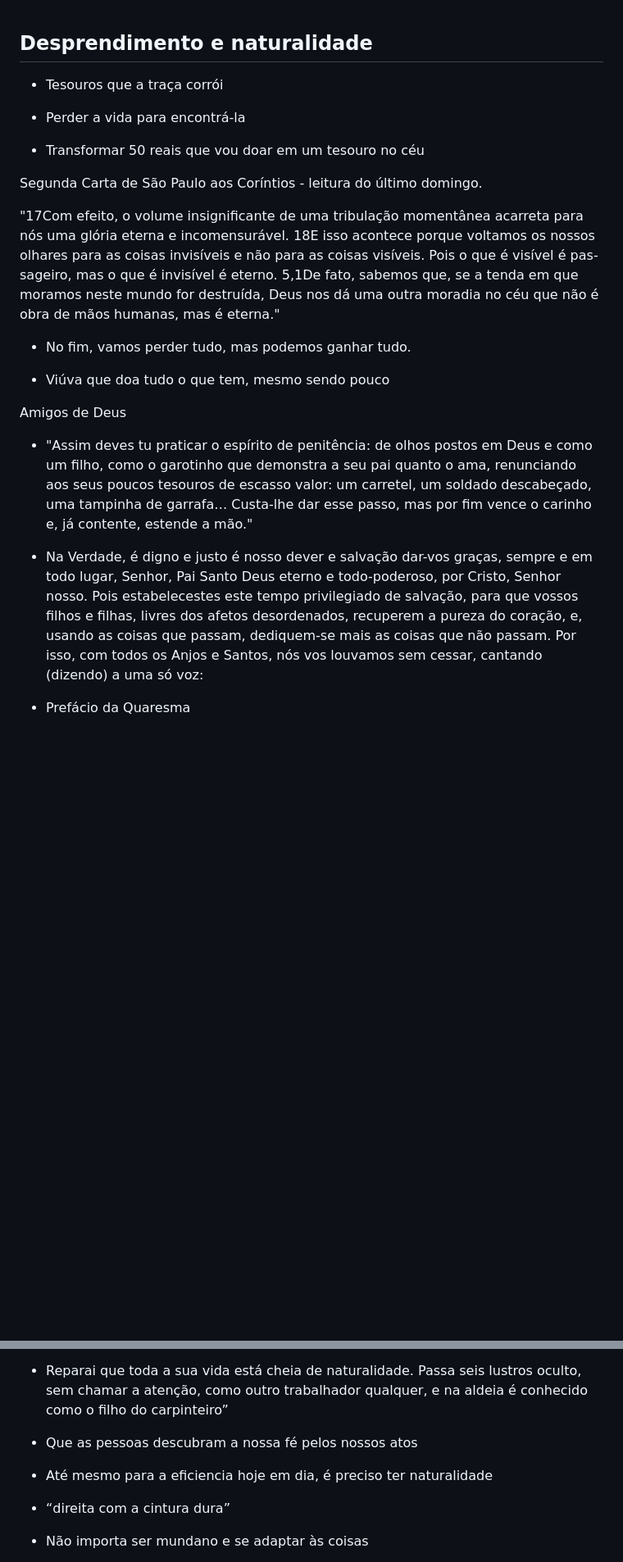
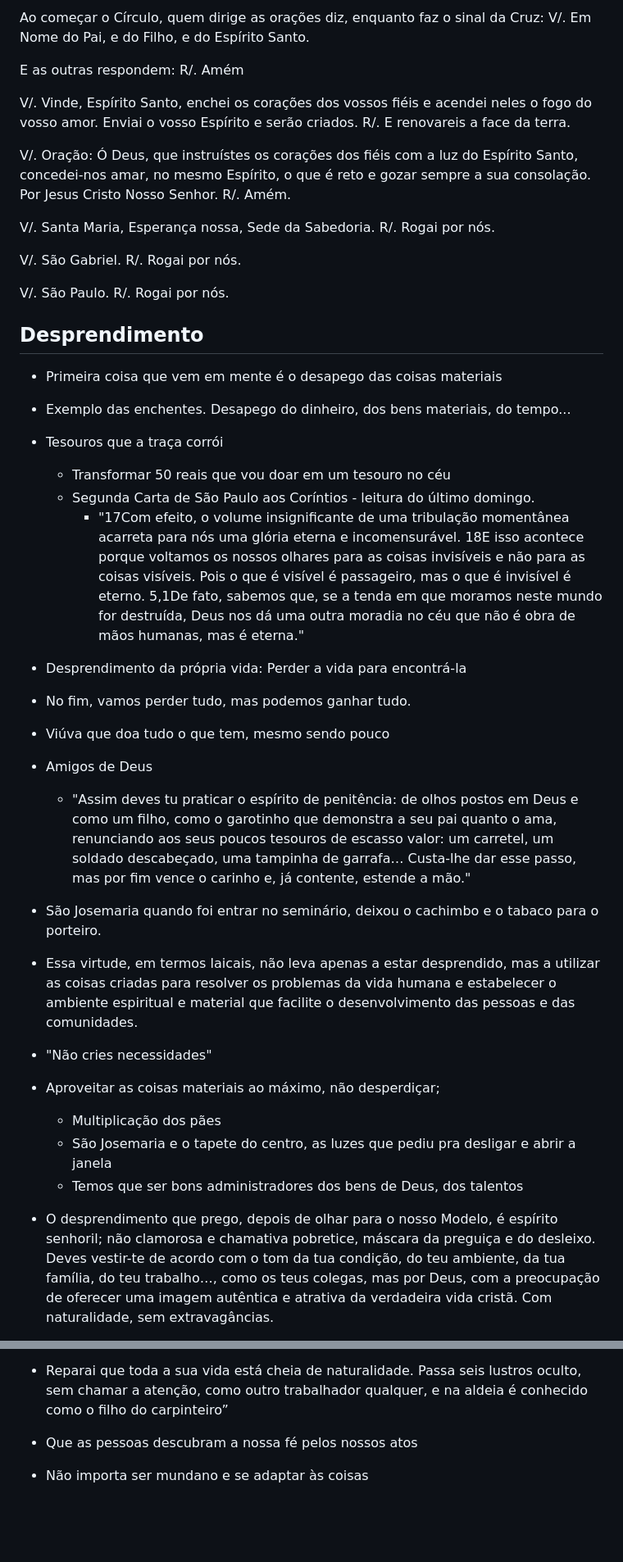
Before and after one commit to gabrielgydu/circulo, a Markdown page: 10062024_desprendimento_naturalidade.md, 2 parts joined by grey strips. Shown: that part at 82% size. Rendered like a GitHub page; blank space fills up the shorter version.

```diff
--- a/10062024_desprendimento_naturalidade.md
+++ b/10062024_desprendimento_naturalidade.md
@@ -1,23 +1,57 @@
+Ao começar o Círculo, quem dirige as orações diz, enquanto faz o sinal da Cruz:
+V/. Em Nome do Pai, e do Filho, e do Espírito Santo.
 
-## Desprendimento e naturalidade
+E as outras respondem:
+R/. Amém
+
+V/. Vinde, Espírito Santo, enchei os corações dos vossos fiéis e acendei neles o fogo do vosso amor. Enviai o vosso Espírito e serão criados.
+R/. E renovareis a face da terra.
+
+V/. Oração: Ó Deus, que instruístes os corações dos fiéis com a luz do Espírito Santo, concedei-nos amar, no mesmo Espírito, o que é reto e gozar sempre a sua consolação. Por Jesus Cristo Nosso Senhor.
+R/. Amém.
+
+V/. Santa Maria, Esperança nossa, Sede da Sabedoria.
+R/. Rogai por nós.
+
+V/. São Gabriel.
+R/. Rogai por nós.
+
+V/. São Paulo.
+R/. Rogai por nós.
+
+## Desprendimento
+
+- Primeira coisa que vem em mente é o desapego das coisas materiais
+
+- Exemplo das enchentes. Desapego do dinheiro, dos bens materiais, do tempo...
+
+- Tesouros que a traça corrói
+    - Transformar 50 reais que vou doar em um tesouro no céu
+    - Segunda Carta de São Paulo aos Coríntios - leitura do último domingo.
+        - "17Com efeito, o volume insigni­fi­cante de uma tribulação momen­tâ­nea acarreta para nós uma glória eterna e incomensurável. 18E isso acontece porque vol­tamos os nossos olhares para as coi­sas invisíveis e não para as coisas visíveis. Pois o que é visível é pas­sageiro, mas o que é invisível é eterno. 5,1De fato, sabemos que, se a tenda em que moramos neste mundo for destruída, Deus nos dá uma outra moradia no céu que não é obra de mãos humanas, mas é eterna."
 
 
-- Tesouros que a traça corrói
-
-- Perder a vida para encontrá-la
-
-- Transformar 50 reais que vou doar em um tesouro no céu
-
-Segunda Carta de São Paulo aos Coríntios - leitura do último domingo.
-
-"17Com efeito, o volume insigni­fi­cante de uma tribulação momen­tâ­nea acarreta para nós uma glória eterna e incomensurável. 18E isso acontece porque vol­tamos os nossos olhares para as coi­sas invisíveis e não para as coisas visíveis. Pois o que é visível é pas­sageiro, mas o que é invisível é eterno. 5,1De fato, sabemos que, se a tenda em que moramos neste mundo for destruída, Deus nos dá uma outra moradia no céu que não é obra de mãos humanas, mas é eterna."
+- Desprendimento da própria vida: Perder a vida para encontrá-la
 
 - No fim, vamos perder tudo, mas podemos ganhar tudo.
 
 - Viúva que doa tudo o que tem, mesmo sendo pouco
 
-Amigos de Deus
-- "Assim deves tu praticar o espírito de penitência: de olhos postos em Deus e como um filho, como o garotinho que demonstra a seu pai quanto o ama, renunciando aos seus poucos tesouros de escasso valor: um carretel, um soldado descabeçado, uma tampinha de garrafa… Custa-lhe dar esse passo, mas por fim vence o carinho e, já contente, estende a mão."
+- Amigos de Deus
+    - "Assim deves tu praticar o espírito de penitência: de olhos postos em Deus e como um filho, como o garotinho que demonstra a seu pai quanto o ama, renunciando aos seus poucos tesouros de escasso valor: um carretel, um soldado descabeçado, uma tampinha de garrafa… Custa-lhe dar esse passo, mas por fim vence o carinho e, já contente, estende a mão."
 
-- Na Verdade, é digno e justo é nosso dever e salvação dar-vos graças, sempre e em todo lugar, Senhor, Pai Santo Deus eterno e todo-poderoso, por Cristo, Senhor nosso. Pois estabelecestes este tempo privilegiado de salvação, para que vossos filhos e filhas, livres dos afetos desordenados, recuperem a pureza do coração, e, usando as coisas que passam, dediquem-se mais as coisas que não passam. Por isso, com todos os Anjos e Santos, nós vos louvamos sem cessar, cantando (dizendo) a uma só voz:
-- Prefácio da Quaresma
+- São Josemaria quando foi entrar no seminário, deixou o cachimbo e o tabaco para o porteiro.
+
+
+- Essa virtude, em termos laicais, não leva apenas a estar desprendido, mas a utilizar as coisas criadas para resolver os problemas da vida humana e estabelecer o ambiente espiritual e material que facilite o desenvolvimento das pessoas e das comunidades.
+
+- "Não cries necessidades"
+
+
+- Aproveitar as coisas materiais ao máximo, não desperdiçar;
+    - Multiplicação dos pães
+    - São Josemaria e o tapete do centro, as luzes que pediu pra desligar e abrir a janela
+    - Temos que ser bons administradores dos bens de Deus, dos talentos
+
+- O desprendimento que prego, depois de olhar para o nosso Modelo, é espírito senhoril; não clamorosa e chamativa pobretice, máscara da preguiça e do desleixo. Deves vestir-te de acordo com o tom da tua condição, do teu ambiente, da tua família, do teu trabalho…, como os teus colegas, mas por Deus, com a preocupação de oferecer uma imagem autêntica e atrativa da verdadeira vida cristã. Com naturalidade, sem extravagâncias.
+
@@ -103,10 +162,6 @@ denota sempre a qualidade do que é feito com verdade, sem disfarce, duplicidade
 - Reparai que toda a sua vida está cheia de naturalidade. Passa seis lustros oculto, sem chamar a atenção, como outro trabalhador qualquer, e na aldeia é conhecido como o filho do carpinteiro”
 - Que as pessoas descubram a nossa fé pelos nossos atos
 
-- Até mesmo para a eficiencia hoje em dia, é preciso ter naturalidade
-- “direita com a cintura dura”
-
-
 - Não importa ser mundano e se adaptar às coisas
 - Naturalidade. – Que a vossa vida de cavalheiros cristãos, de mulheres cristãs – o vosso sal e a vossa luz –, flua espontaneamente, sem esquisitices nem pieguices; levai sempre convosco o nosso espírito de simplicidade
 - Ser um caminho no meio do ordinário para converter as coisas para Deus
```
Also changed, not shown: other parts of 10062024_desprendimento_naturalidade.md (+74 -42 lines).
